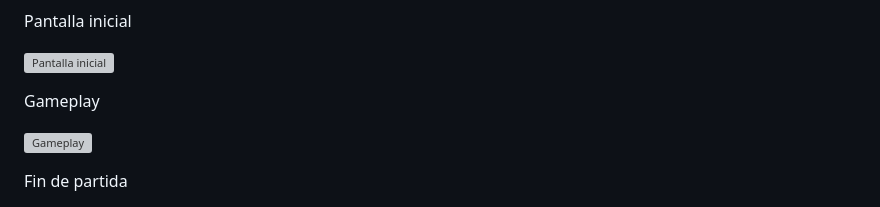
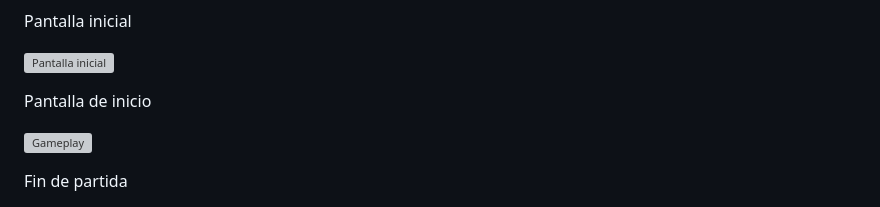
Before and after one commit to chupilupi123456789-boop/GameDev-Portfolio, a Markdown page: games/ecoclasifica/README.md, the part around the change. GitHub-like rendering; grey boxes are pictures that could not be loaded.

Commit message:
Update README with corrected section titles

```diff
--- a/games/ecoclasifica/README.md
+++ b/games/ecoclasifica/README.md
@@ -71,7 +71,7 @@ La IA fue utilizada como apoyo durante el proceso de desarrollo, mientras que la
 
 ![Pantalla inicial](imagenes/pantalla-inicial.png)
 
- Gameplay
+ Pantalla de inicio
 
 ![Gameplay](imagenes/gameplay.png)
 
```
